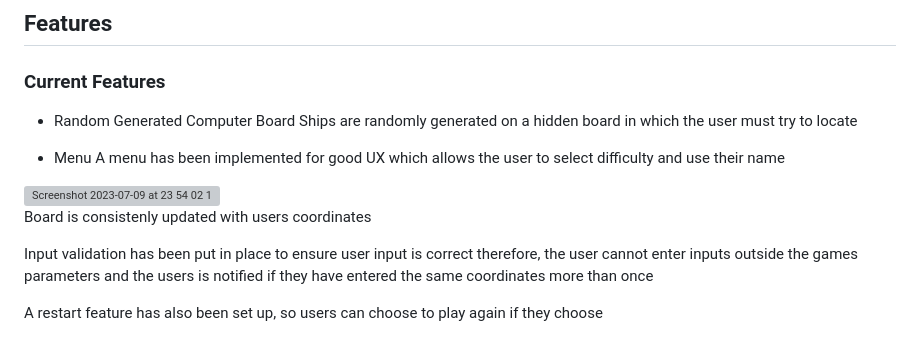
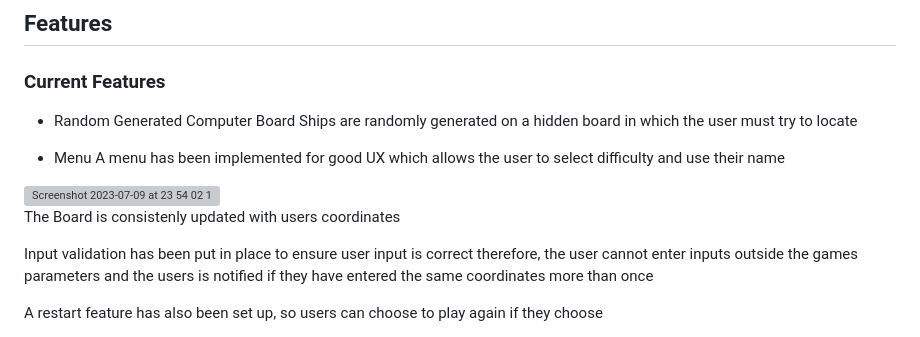
Before and after one commit to mmunson94/Battleships-game-P3, a Markdown page: README.md, the part around the change. GitHub-like rendering; grey boxes are pictures that could not be loaded.

```diff
--- a/README.md
+++ b/README.md
@@ -29,7 +29,8 @@ A menu has been implemented for good UX which allows the user to select difficul
 <img width="740" alt="Screenshot 2023-07-09 at 23 54 02 1" src="https://github.com/mmunson94/Battleships-game-P3/assets/114744383/f663c2ef-8230-4ac7-a193-834f1d63cb60">
 
 
-Board is consistenly updated with users coordinates
+
+The Board is consistenly updated with users coordinates
 
 Input validation has been put in place to ensure user input is correct therefore, the user cannot
 enter inputs outside the games parameters and the users is notified if they have entered the same
```
